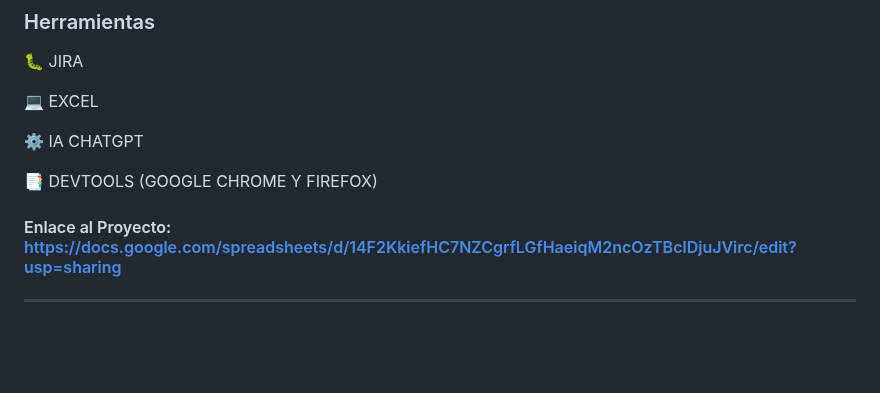
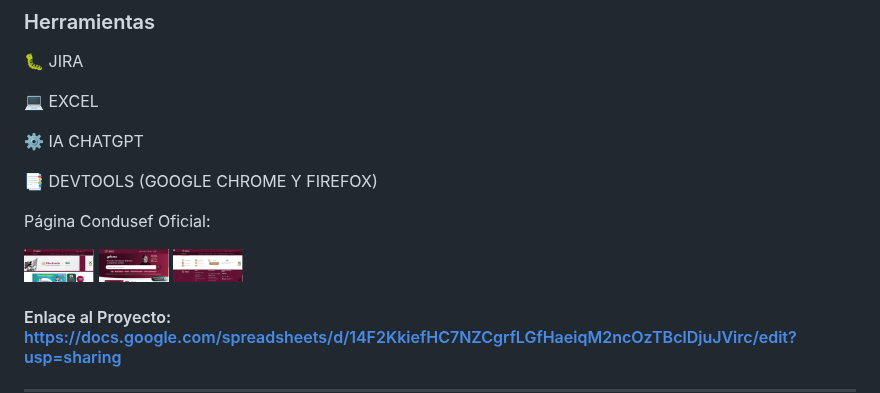
Before and after one commit to gerardo99vargas99-arch/My-Portfolio_QA_Testing, a Markdown page: README.md, the part around the change. Rendered like a GitHub page; blank space fills up the shorter version.

```diff
--- a/README.md
+++ b/README.md
@@ -75,6 +75,14 @@ En conclusión: La página presentaba múltiples defectos visuales hace unos añ
 
 :bookmark_tabs: DEVTOOLS (GOOGLE CHROME Y FIREFOX)
 
+Página Condusef Oficial:
+
+<p align="left">
+  <img src="assets/images/condusef1.png" width="70" height="200">
+  <img src="assets/images/condusef2.png" width="70" height="200">
+  <img src="assets/images/condusef3.png" width="70" height="200">
+</p>
+
 #### Enlace al Proyecto: https://docs.google.com/spreadsheets/d/14F2KkiefHC7NZCgrfLGfHaeiqM2ncOzTBclDjuJVirc/edit?usp=sharing
 ____________________________________________________________________________________________________________________________________________________________________________________________________________________
 ## Api testing para la aplicación "Urban Grocers"
```
